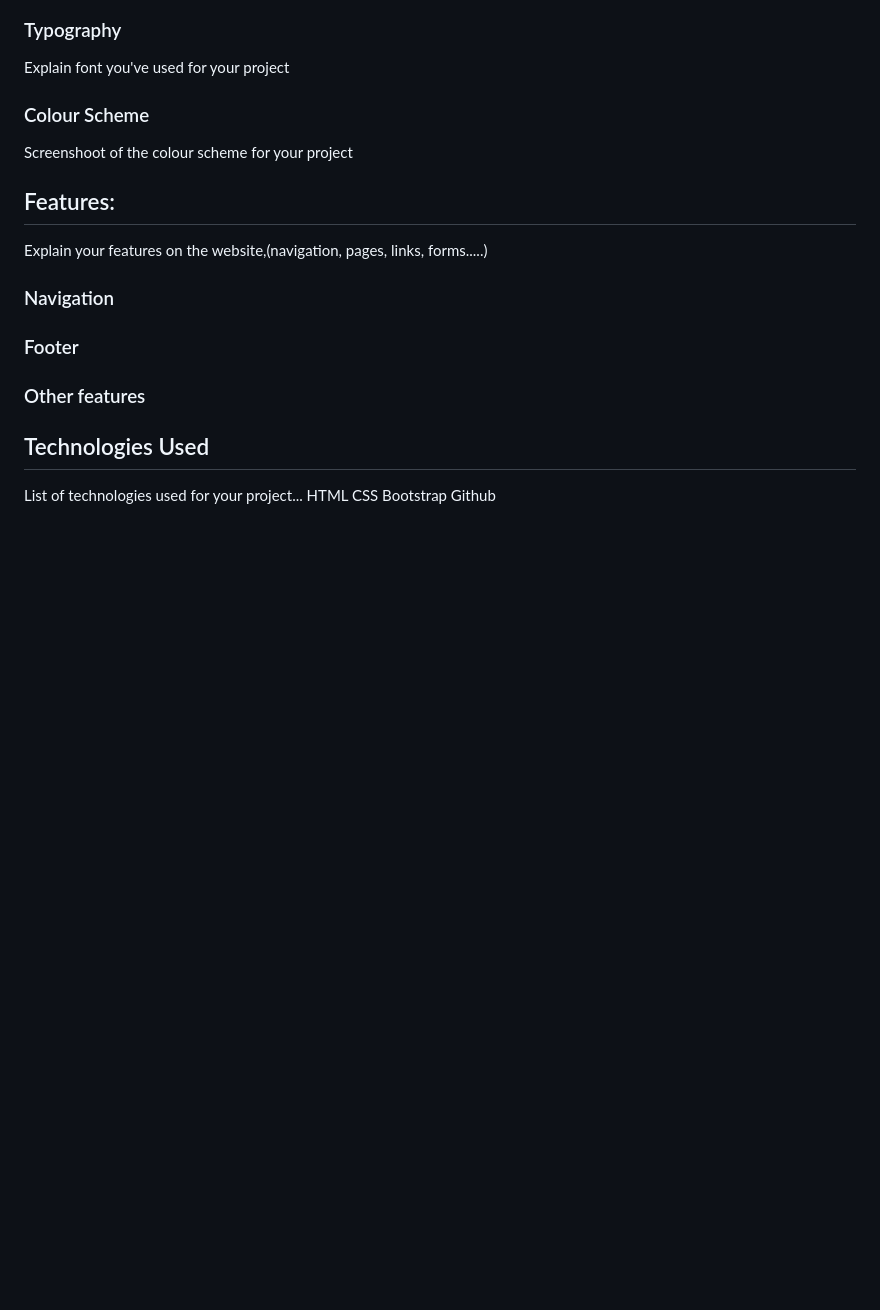
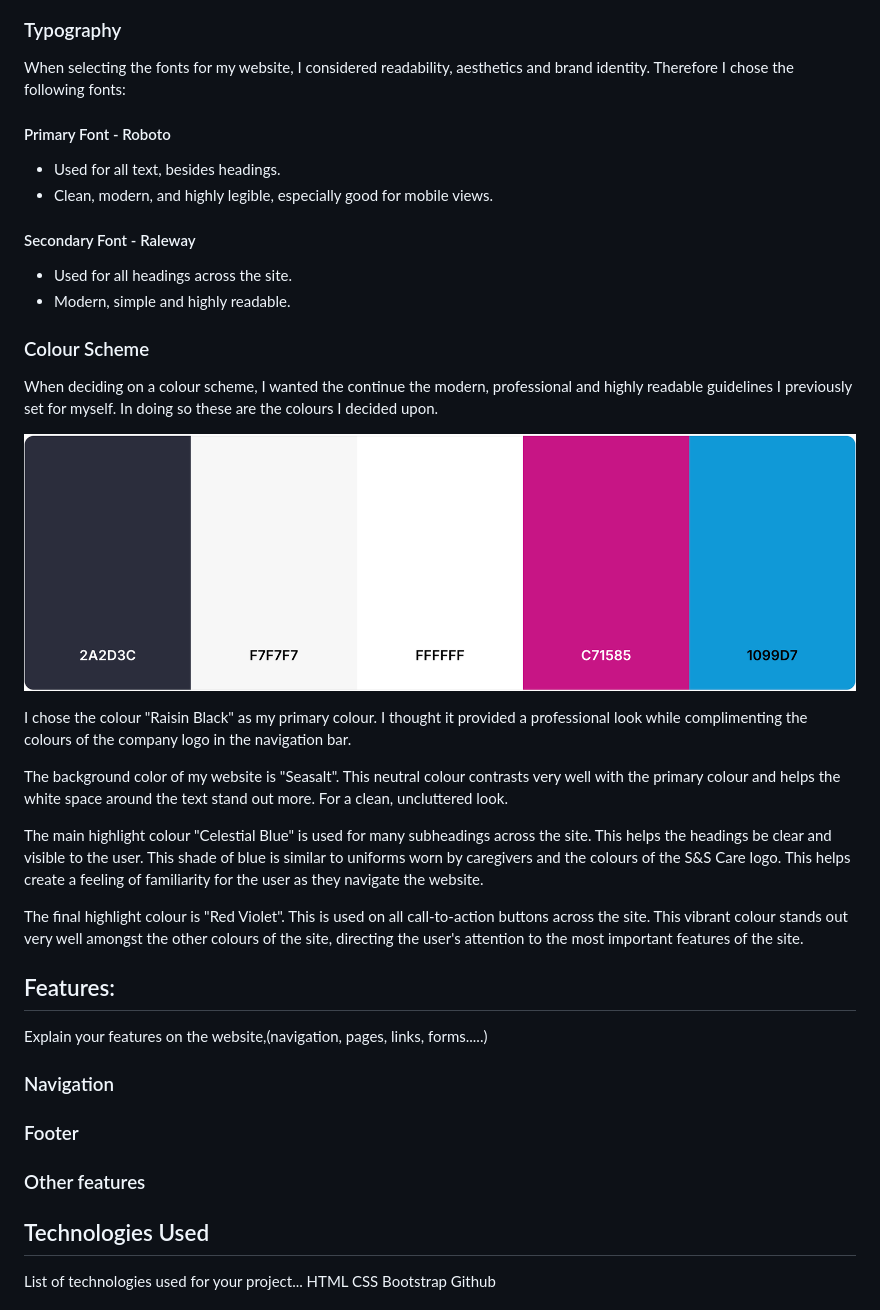
Before and after one commit to AlexThoma5/S-and-S-care-mp1, a Markdown page: README.md, the part around the change. Rendered like a GitHub page; pictures changed too: docs/screenshots/colors.png (added); blank space fills up the shorter version.

Commit message:
docs: add typography and colour scheme section

```diff
--- a/README.md
+++ b/README.md
@@ -88,10 +88,33 @@ The wireframes for this website were created using Balsamiq to establish a clear
     </details>
 
 ### Typography
-Explain font you've used for your project
+
+When selecting the fonts for my website, I considered readability, aesthetics and brand identity. Therefore I chose the following fonts:
+
+#### Primary Font - Roboto
+
+  - Used for all text, besides headings.
+  - Clean, modern, and highly legible, especially good for mobile views.
+
+
+  #### Secondary Font - Raleway
+
+  - Used for all headings across the site.
+  - Modern, simple and highly readable.
 
 ### Colour Scheme
-Screenshoot of the colour scheme for your project
+
+When deciding on a colour scheme, I wanted the continue the modern, professional and highly readable guidelines I previously set for myself. In doing so these are the colours I decided upon.
+
+![Colour Pallette](docs/screenshots/colors.png)
+
+I chose the colour "Raisin Black" as my primary colour. I thought it provided a professional look while complimenting the colours of the company logo in the navigation bar.
+
+The background color of my website is "Seasalt". This neutral colour contrasts very well with the primary colour and helps the white space around the text stand out more. For a clean, uncluttered look.
+
+The main highlight colour "Celestial Blue" is used for many subheadings across the site. This helps the headings be clear and visible to the user. This shade of blue is similar to uniforms worn by caregivers and the colours of the S&S Care logo. This helps create a feeling of familiarity for the user as they navigate the website.
+
+The final highlight colour is "Red Violet". This is used on all call-to-action buttons across the site. This vibrant colour stands out very well amongst the other colours of the site, directing the user's attention to the most important features of the site.
 
 ## Features:
 
```
